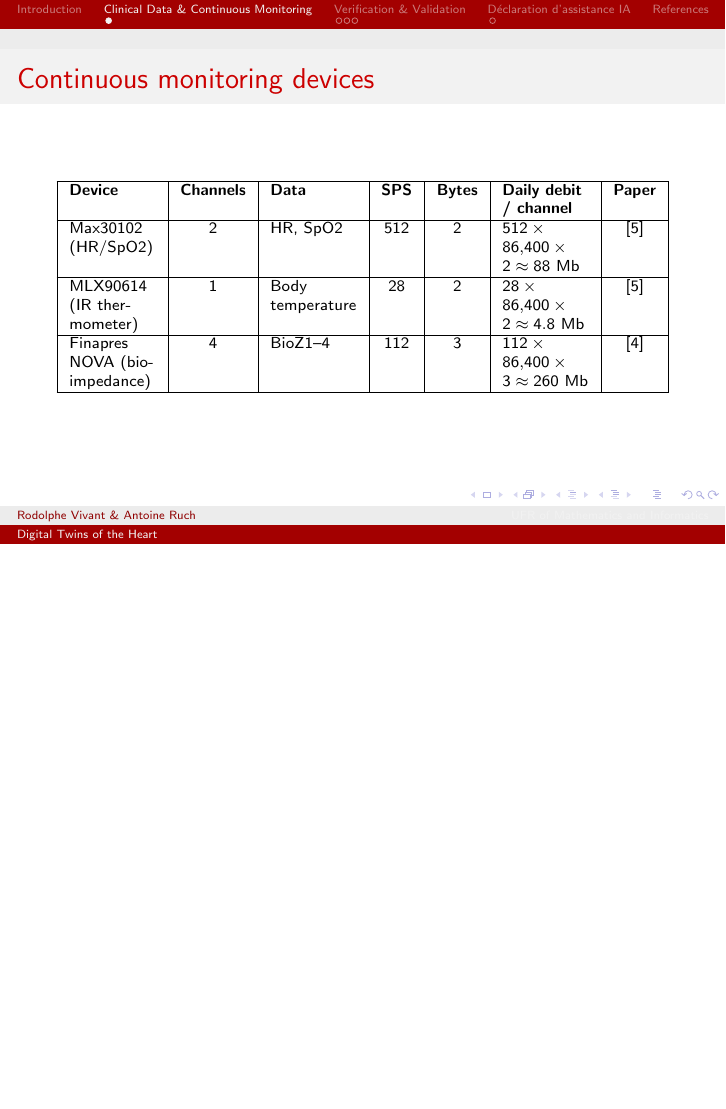
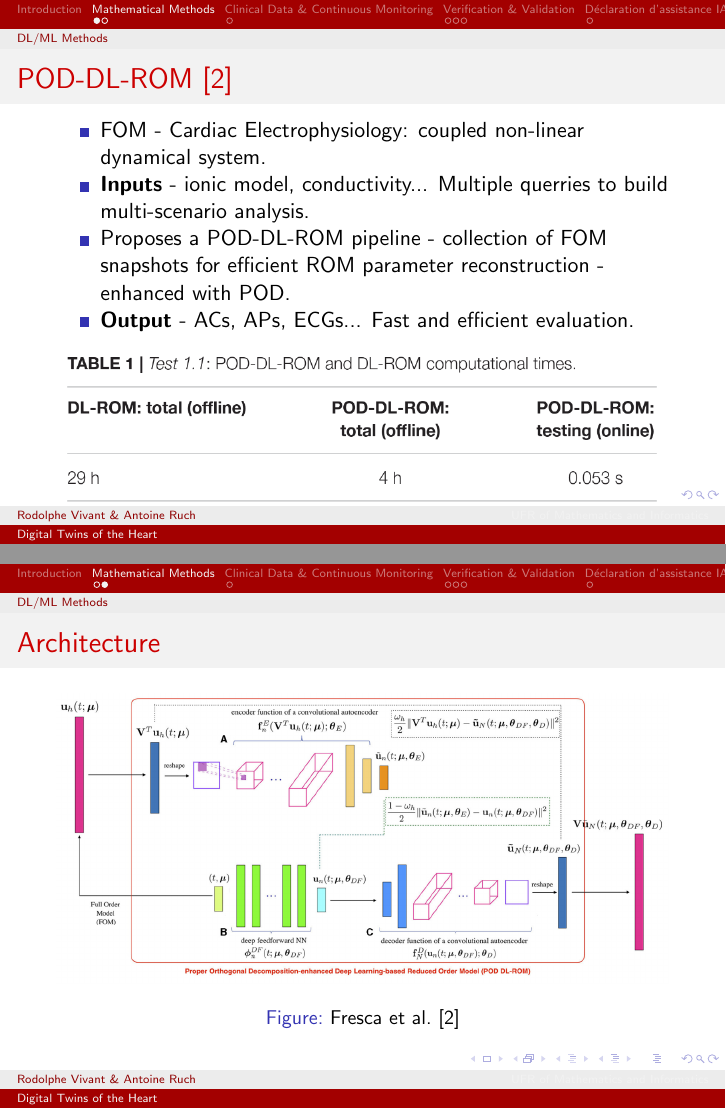
Before and after one commit to master-csmi/course-rom-dm1-team-vr-ra, LaTeX slides (main.tex): page 3 of 9 before the commit and pages 3 and 4 of 11 after it, the two joined at a grey line, the shorter picture padded with empty space. Compiled offline with pdfLaTeX.

Commit message:
POD-DL-ROM-slide

```diff
--- a/main.tex
+++ b/main.tex
@@ -26,6 +26,33 @@
 
 \section{Introduction}
 
+\section{Mathematical Methods}
+
+\subsection{DL/ML Methods}
+
+\begin{frame}{POD-DL-ROM \cite{Fresca2021}}
+  \begin{itemize}
+    \item FOM - Cardiac Electrophysiology: coupled non-linear dynamical system.
+    \item \textbf{Inputs} - ionic model, conductivity... Multiple querries to build multi-scenario analysis.
+    \item Proposes a POD-DL-ROM pipeline - collection of FOM snapshots for efficient ROM parameter reconstruction - enhanced with POD.
+    \item \textbf{Output} - ACs, APs, ECGs... Fast and efficient evaluation.
+  \end{itemize}
+
+  \begin{figure}
+      \centering
+      \includegraphics[width=1\linewidth]{images/POD-DL-ROM-perf.png}
+      \caption{\textcite{Fresca2021}}
+  \end{figure}
+
+\end{frame}
+
+\begin{frame}{Architecture}
+    \begin{figure}
+      \centering
+      \includegraphics[width=1\linewidth]{images/POD-DL-ROM-archi.png}
+      \caption{\textcite{Fresca2021}}
+  \end{figure}
+\end{frame}
 
 \section{Clinical Data \& Continuous Monitoring}
 \begin{frame}{Continuous monitoring devices}
```
Also changed, not shown: images/POD-DL-ROM-archi.png (added), images/POD-DL-ROM-perf.png (added).
